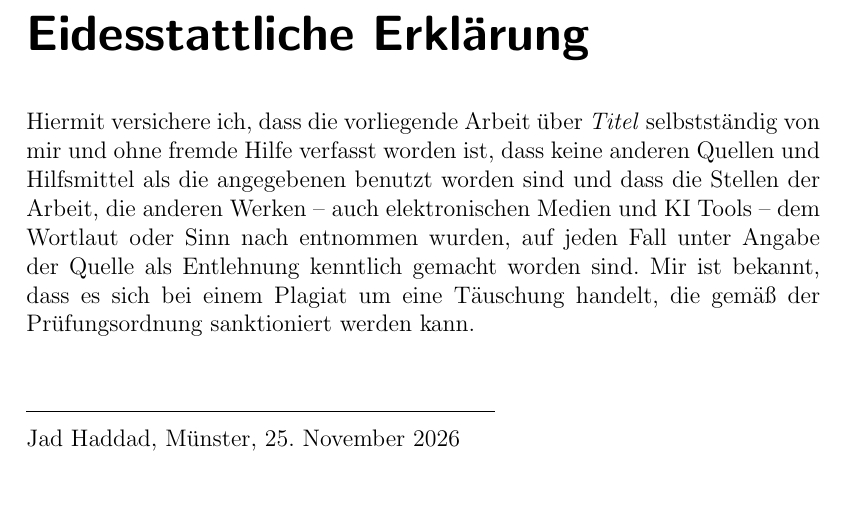
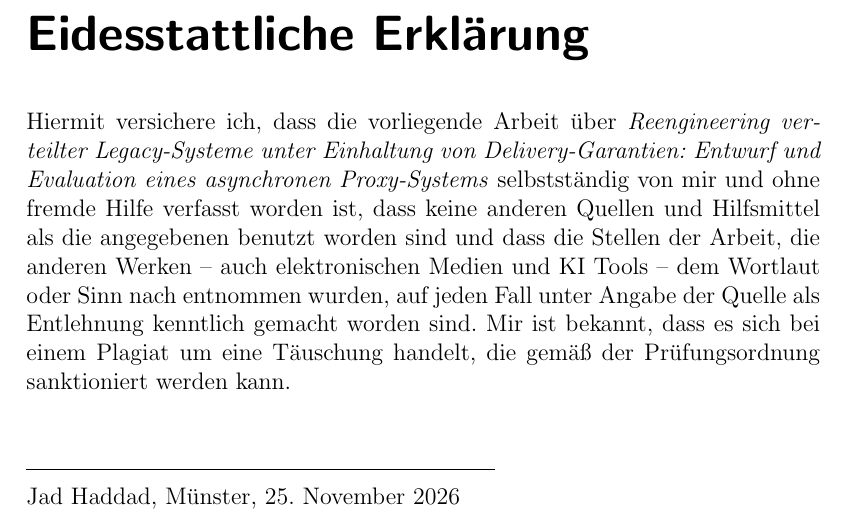
Before and after one commit to JadKHaddad/MT, a LaTeX thesis (main.tex, which reads tex/Eidesstattliche-Erklaerung.tex): part of page 110 of 110, cut so that both start at the same text. Compiled offline with pdfLaTeX.

Commit message:
Title in Eidesstattliche Erklärung
Signed-off-by: Jad K. Haddad <jadkhaddad@gmail.com>

```diff
--- a/tex/Eidesstattliche-Erklaerung.tex
+++ b/tex/Eidesstattliche-Erklaerung.tex
@@ -3,7 +3,7 @@
 % Die aktuelle Version der Eidesstättlichen Erklärung kann beim zuständigen Prüfungsamts gefunden werden.
 % Nachfolgend ist die Version für Bachelor und Master des Prüfungsamts Mathe/Informatik verglichen am 22.04.2025.
 
-Hiermit versichere ich, dass die vorliegende Arbeit über \textit{Titel} selbstständig von mir und ohne fremde Hilfe verfasst worden ist, dass keine anderen Quellen und Hilfsmittel als die angegebenen benutzt worden sind und dass die Stellen der Arbeit, die anderen Werken -- auch elektronischen Medien und KI Tools -- dem Wortlaut oder Sinn nach entnommen wurden, auf jeden Fall unter Angabe der Quelle als Entlehnung kenntlich gemacht worden sind. Mir ist bekannt, dass es sich bei einem Plagiat um eine Täuschung handelt, die gemäß der Prüfungsordnung sanktioniert werden kann.
+Hiermit versichere ich, dass die vorliegende Arbeit über \textit{Reengineering verteilter Legacy-Systeme unter Einhaltung von Delivery-Garantien: Entwurf und Evaluation eines asynchronen Proxy-Systems} selbstständig von mir und ohne fremde Hilfe verfasst worden ist, dass keine anderen Quellen und Hilfsmittel als die angegebenen benutzt worden sind und dass die Stellen der Arbeit, die anderen Werken -- auch elektronischen Medien und KI Tools -- dem Wortlaut oder Sinn nach entnommen wurden, auf jeden Fall unter Angabe der Quelle als Entlehnung kenntlich gemacht worden sind. Mir ist bekannt, dass es sich bei einem Plagiat um eine Täuschung handelt, die gemäß der Prüfungsordnung sanktioniert werden kann.
 
 \vspace{1cm}
 
```
Also changed, not shown: .build/main.pdf.
